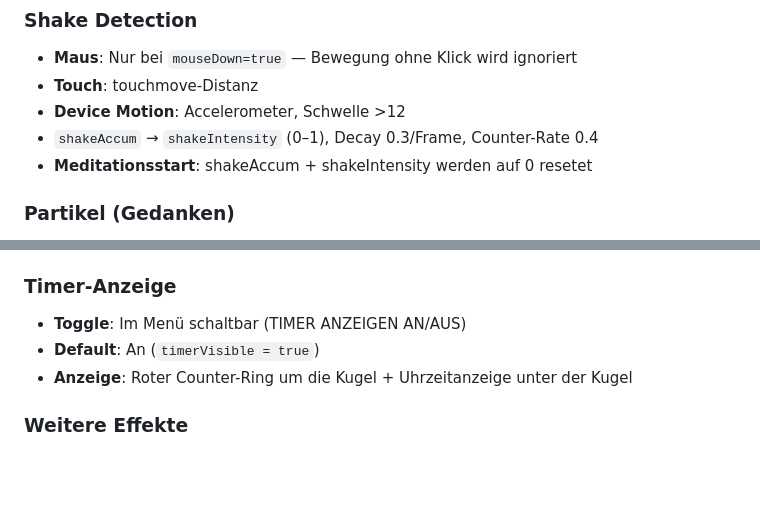
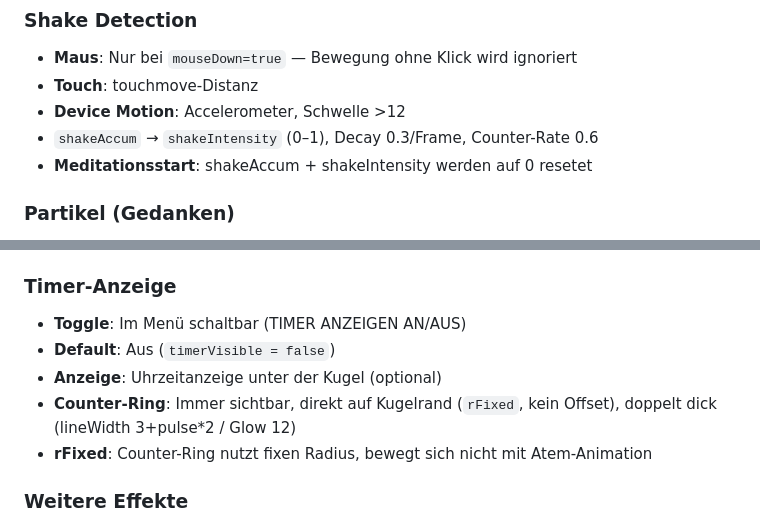
Before and after one commit to s0f4surf3r/m-sphere, a Markdown page: CLAUDE.md, 2 parts joined by grey strips. Rendered like a GitHub page; blank space fills up the shorter version.

Commit message:
CLAUDE.md: Rauschen default, Timer off, Counter-Ring auf Kugelrand
Co-Authored-By: Claude Opus 4.6 <noreply@anthropic.com>

```diff
--- a/CLAUDE.md
+++ b/CLAUDE.md
@@ -150,7 +150,7 @@ Inspiriert von Thomas Metzingers Schneekugel-Bild, aber radikal weitergedacht.
 - **Maus**: Nur bei `mouseDown=true` — Bewegung ohne Klick wird ignoriert
 - **Touch**: touchmove-Distanz
 - **Device Motion**: Accelerometer, Schwelle >12
-- `shakeAccum` → `shakeIntensity` (0–1), Decay 0.3/Frame, Counter-Rate 0.4
+- `shakeAccum` → `shakeIntensity` (0–1), Decay 0.3/Frame, Counter-Rate 0.6
 - **Meditationsstart**: shakeAccum + shakeIntensity werden auf 0 resetet
 
 ### Partikel (Gedanken)
@@ -179,8 +179,10 @@ Inspiriert von Thomas Metzingers Schneekugel-Bild, aber radikal weitergedacht.
 
 ### Timer-Anzeige
 - **Toggle**: Im Menü schaltbar (TIMER ANZEIGEN AN/AUS)
-- **Default**: An (`timerVisible = true`)
-- **Anzeige**: Roter Counter-Ring um die Kugel + Uhrzeitanzeige unter der Kugel
+- **Default**: Aus (`timerVisible = false`)
+- **Anzeige**: Uhrzeitanzeige unter der Kugel (optional)
+- **Counter-Ring**: Immer sichtbar, direkt auf Kugelrand (`rFixed`, kein Offset), doppelt dick (lineWidth 3+pulse*2 / Glow 12)
+- **rFixed**: Counter-Ring nutzt fixen Radius, bewegt sich nicht mit Atem-Animation
 
 ### Weitere Effekte
 - **Rückfall-Flash**: Roter Lichtring (alpha 0.6, decay 0.92)
```
Also changed, not shown: other parts of CLAUDE.md (+2 -2 lines).
